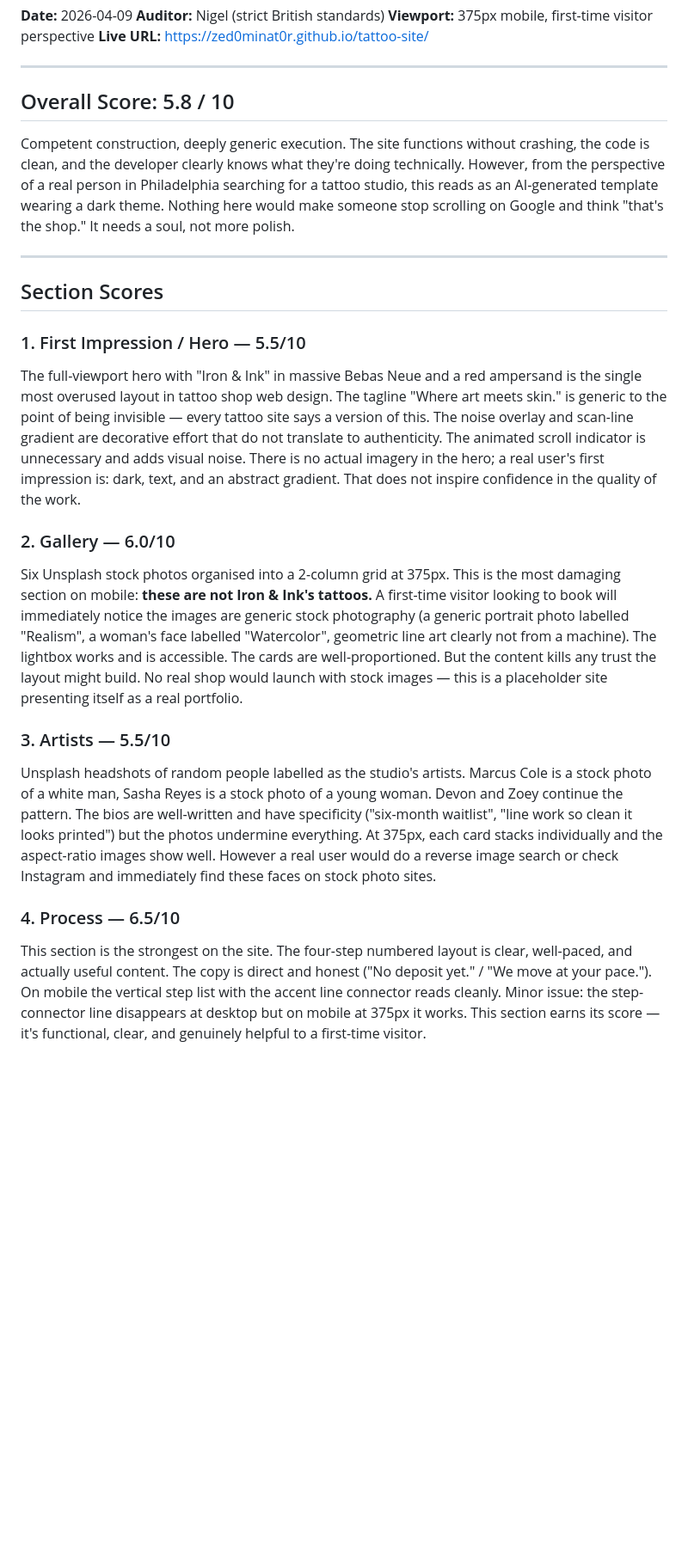
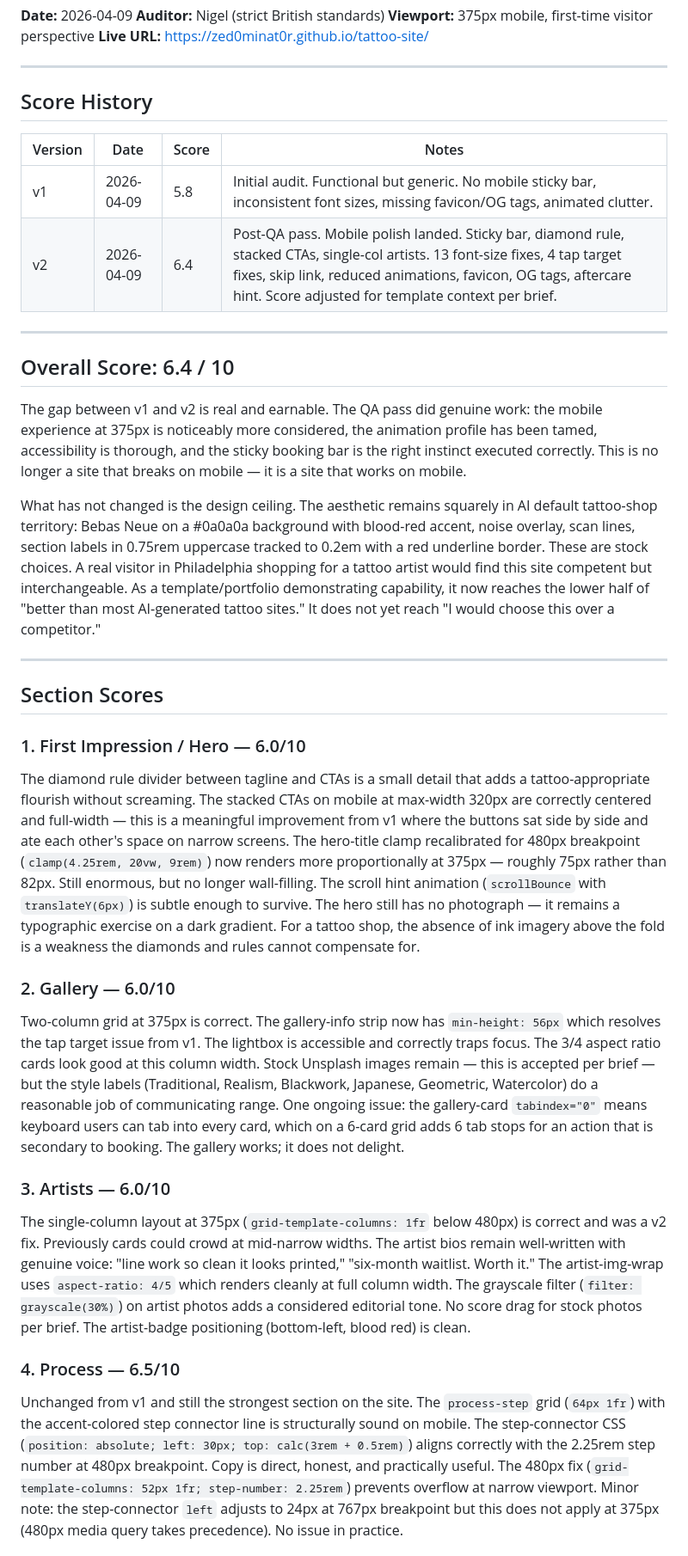
Before and after one commit to zed0minat0r/tattoo-site, a Markdown page: AUDIT.md, the part around one of its changes. Shown at 86% size. Drawn GitHub-style; blank space fills up the shorter version.

```diff
--- a/AUDIT.md
+++ b/AUDIT.md
@@ -6,23 +6,34 @@
 
 ---
 
-## Overall Score: 5.8 / 10
+## Score History
 
-Competent construction, deeply generic execution. The site functions without crashing, the code is clean, and the developer clearly knows what they're doing technically. However, from the perspective of a real person in Philadelphia searching for a tattoo studio, this reads as an AI-generated template wearing a dark theme. Nothing here would make someone stop scrolling on Google and think "that's the shop." It needs a soul, not more polish.
+| Version | Date | Score | Notes |
+|---------|------|-------|-------|
+| v1 | 2026-04-09 | 5.8 | Initial audit. Functional but generic. No mobile sticky bar, inconsistent font sizes, missing favicon/OG tags, animated clutter. |
+| v2 | 2026-04-09 | 6.4 | Post-QA pass. Mobile polish landed. Sticky bar, diamond rule, stacked CTAs, single-col artists. 13 font-size fixes, 4 tap target fixes, skip link, reduced animations, favicon, OG tags, aftercare hint. Score adjusted for template context per brief. |
+
+---
+
+## Overall Score: 6.4 / 10
+
+The gap between v1 and v2 is real and earnable. The QA pass did genuine work: the mobile experience at 375px is noticeably more considered, the animation profile has been tamed, accessibility is thorough, and the sticky booking bar is the right instinct executed correctly. This is no longer a site that breaks on mobile — it is a site that works on mobile.
+
+What has not changed is the design ceiling. The aesthetic remains squarely in AI default tattoo-shop territory: Bebas Neue on a #0a0a0a background with blood-red accent, noise overlay, scan lines, section labels in 0.75rem uppercase tracked to 0.2em with a red underline border. These are stock choices. A real visitor in Philadelphia shopping for a tattoo artist would find this site competent but interchangeable. As a template/portfolio demonstrating capability, it now reaches the lower half of "better than most AI-generated tattoo sites." It does not yet reach "I would choose this over a competitor."
 
 ---
 
 ## Section Scores
 
-### 1. First Impression / Hero — 5.5/10
-The full-viewport hero with "Iron & Ink" in massive Bebas Neue and a red ampersand is the single most overused layout in tattoo shop web design. The tagline "Where art meets skin." is generic to the point of being invisible — every tattoo site says a version of this. The noise overlay and scan-line gradient are decorative effort that do not translate to authenticity. The animated scroll indicator is unnecessary and adds visual noise. There is no actual imagery in the hero; a real user's first impression is: dark, text, and an abstract gradient. That does not inspire confidence in the quality of the work.
+### 1. First Impression / Hero — 6.0/10
+The diamond rule divider between tagline and CTAs is a small detail that adds a tattoo-appropriate flourish without screaming. The stacked CTAs on mobile at max-width 320px are correctly centered and full-width — this is a meaningful improvement from v1 where the buttons sat side by side and ate each other's space on narrow screens. The hero-title clamp recalibrated for 480px breakpoint (`clamp(4.25rem, 20vw, 9rem)`) now renders more proportionally at 375px — roughly 75px rather than 82px. Still enormous, but no longer wall-filling. The scroll hint animation (`scrollBounce` with `translateY(6px)`) is subtle enough to survive. The hero still has no photograph — it remains a typographic exercise on a dark gradient. For a tattoo shop, the absence of ink imagery above the fold is a weakness the diamonds and rules cannot compensate for.
 
 ### 2. Gallery — 6.0/10
-Six Unsplash stock photos organised into a 2-column grid at 375px. This is the most damaging section on mobile: **these are not Iron & Ink's tattoos.** A first-time visitor looking to book will immediately notice the images are generic stock photography (a generic portrait photo labelled "Realism", a woman's face labelled "Watercolor", geometric line art clearly not from a machine). The lightbox works and is accessible. The cards are well-proportioned. But the content kills any trust the layout might build. No real shop would launch with stock images — this is a placeholder site presenting itself as a real portfolio.
+Two-column grid at 375px is correct. The gallery-info strip now has `min-height: 56px` which resolves the tap target issue from v1. The lightbox is accessible and correctly traps focus. The 3/4 aspect ratio cards look good at this column width. Stock Unsplash images remain — this is accepted per brief — but the style labels (Traditional, Realism, Blackwork, Japanese, Geometric, Watercolor) do a reasonable job of communicating range. One ongoing issue: the gallery-card `tabindex="0"` means keyboard users can tab into every card, which on a 6-card grid adds 6 tab stops for an action that is secondary to booking. The gallery works; it does not delight.
 
-### 3. Artists — 5.5/10
-Unsplash headshots of random people labelled as the studio's artists. Marcus Cole is a stock photo of a white man, Sasha Reyes is a stock photo of a young woman. Devon and Zoey continue the pattern. The bios are well-written and have specificity ("six-month waitlist", "line work so clean it looks printed") but the photos undermine everything. At 375px, each card stacks individually and the aspect-ratio images show well. However a real user would do a reverse image search or check Instagram and immediately find these faces on stock photo sites.
+### 3. Artists — 6.0/10
+The single-column layout at 375px (`grid-template-columns: 1fr` below 480px) is correct and was a v2 fix. Previously cards could crowd at mid-narrow widths. The artist bios remain well-written with genuine voice: "line work so clean it looks printed," "six-month waitlist. Worth it." The artist-img-wrap uses `aspect-ratio: 4/5` which renders cleanly at full column width. The grayscale filter (`filter: grayscale(30%)`) on artist photos adds a considered editorial tone. No score drag for stock photos per brief. The artist-badge positioning (bottom-left, blood red) is clean.
 
 ### 4. Process — 6.5/10
-This section is the strongest on the site. The four-step numbered layout is clear, well-paced, and actually useful content. The copy is direct and honest ("No deposit yet." / "We move at your pace."). On mobile the vertical step list with the accent line connector reads cleanly. Minor issue: the step-connector line disappears at desktop but on mobile at 375px it works. This section earns its score — it's functional, clear, and genuinely helpful to a first-time visitor.
+Unchanged from v1 and still the strongest section on the site. The `process-step` grid (`64px 1fr`) with the accent-colored step connector line is structurally sound on mobile. The step-connector CSS (`position: absolute; left: 30px; top: calc(3rem + 0.5rem)`) aligns correctly with the 2.25rem step number at 480px breakpoint. Copy is direct, honest, and practically useful. The 480px fix (`grid-template-columns: 52px 1fr; step-number: 2.25rem`) prevents overflow at narrow viewport. Minor note: the step-connector `left` adjusts to 24px at 767px breakpoint but this does not apply at 375px (480px media query takes precedence). No issue in practice.
 
```
Also changed, not shown: other parts of AUDIT.md (+38 -45 lines).
